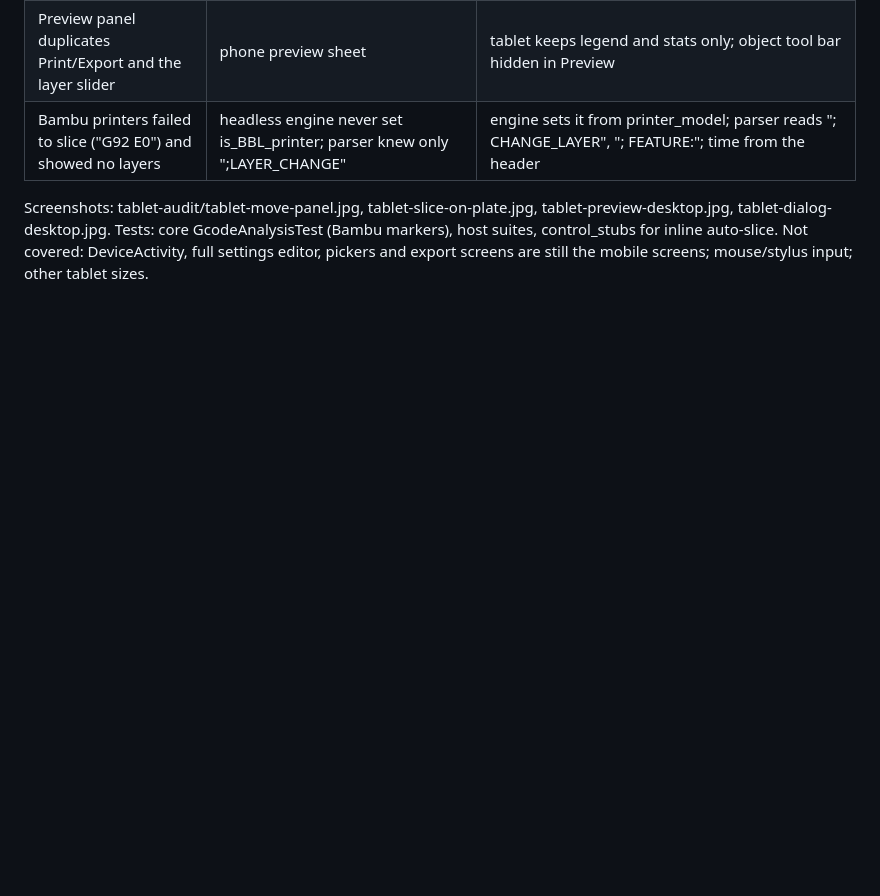
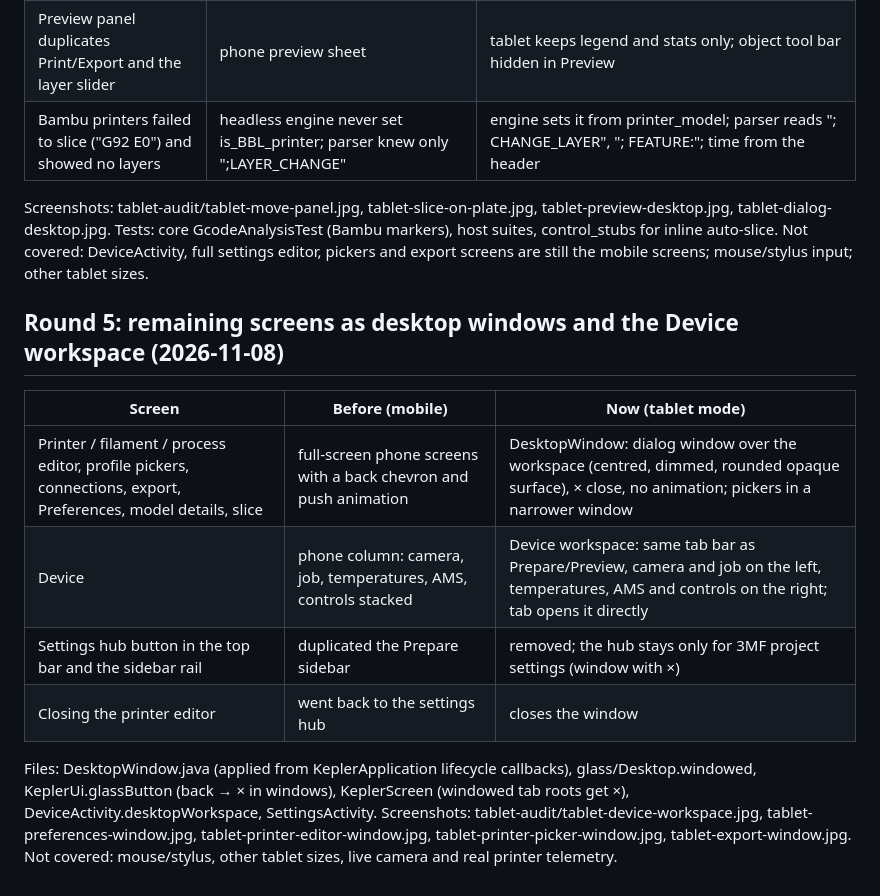
Before and after one commit to fabricodelabs/Kepler-Slicer, a Markdown page: docs/TABLET_UI_UX_AUDIT.md, the part around the change. GitHub-like rendering; blank space fills up the shorter version.

```diff
--- a/docs/TABLET_UI_UX_AUDIT.md
+++ b/docs/TABLET_UI_UX_AUDIT.md
@@ -167,3 +167,18 @@ Screenshots: tablet-audit/tablet-move-panel.jpg, tablet-slice-on-plate.jpg, tabl
 tablet-dialog-desktop.jpg. Tests: core GcodeAnalysisTest (Bambu markers), host suites, control_stubs for inline
 auto-slice. Not covered: DeviceActivity, full settings editor, pickers and export screens are still the mobile
 screens; mouse/stylus input; other tablet sizes.
+
+## Round 5: remaining screens as desktop windows and the Device workspace (2026-11-08)
+
+| Screen | Before (mobile) | Now (tablet mode) |
+|---|---|---|
+| Printer / filament / process editor, profile pickers, connections, export, Preferences, model details, slice | full-screen phone screens with a back chevron and push animation | DesktopWindow: dialog window over the workspace (centred, dimmed, rounded opaque surface), × close, no animation; pickers in a narrower window |
+| Device | phone column: camera, job, temperatures, AMS, controls stacked | Device workspace: same tab bar as Prepare/Preview, camera and job on the left, temperatures, AMS and controls on the right; tab opens it directly |
+| Settings hub button in the top bar and the sidebar rail | duplicated the Prepare sidebar | removed; the hub stays only for 3MF project settings (window with ×) |
+| Closing the printer editor | went back to the settings hub | closes the window |
+
+Files: DesktopWindow.java (applied from KeplerApplication lifecycle callbacks), glass/Desktop.windowed,
+KeplerUi.glassButton (back → × in windows), KeplerScreen (windowed tab roots get ×), DeviceActivity.desktopWorkspace,
+SettingsActivity. Screenshots: tablet-audit/tablet-device-workspace.jpg, tablet-preferences-window.jpg,
+tablet-printer-editor-window.jpg, tablet-printer-picker-window.jpg, tablet-export-window.jpg.
+Not covered: mouse/stylus, other tablet sizes, live camera and real printer telemetry.
```
Also changed, not shown: docs/ui/CLAUDE-SESSION-NOTES.md (+3 -2 lines), docs/tablet-audit/tablet-device-workspace.jpg (added), docs/tablet-audit/tablet-export-window.jpg (added), docs/tablet-audit/tablet-preferences-window.jpg (added), docs/tablet-audit/tablet-printer-editor-window.jpg (added), docs/tablet-audit/tablet-printer-picker-window.jpg (added), 9 other files.
